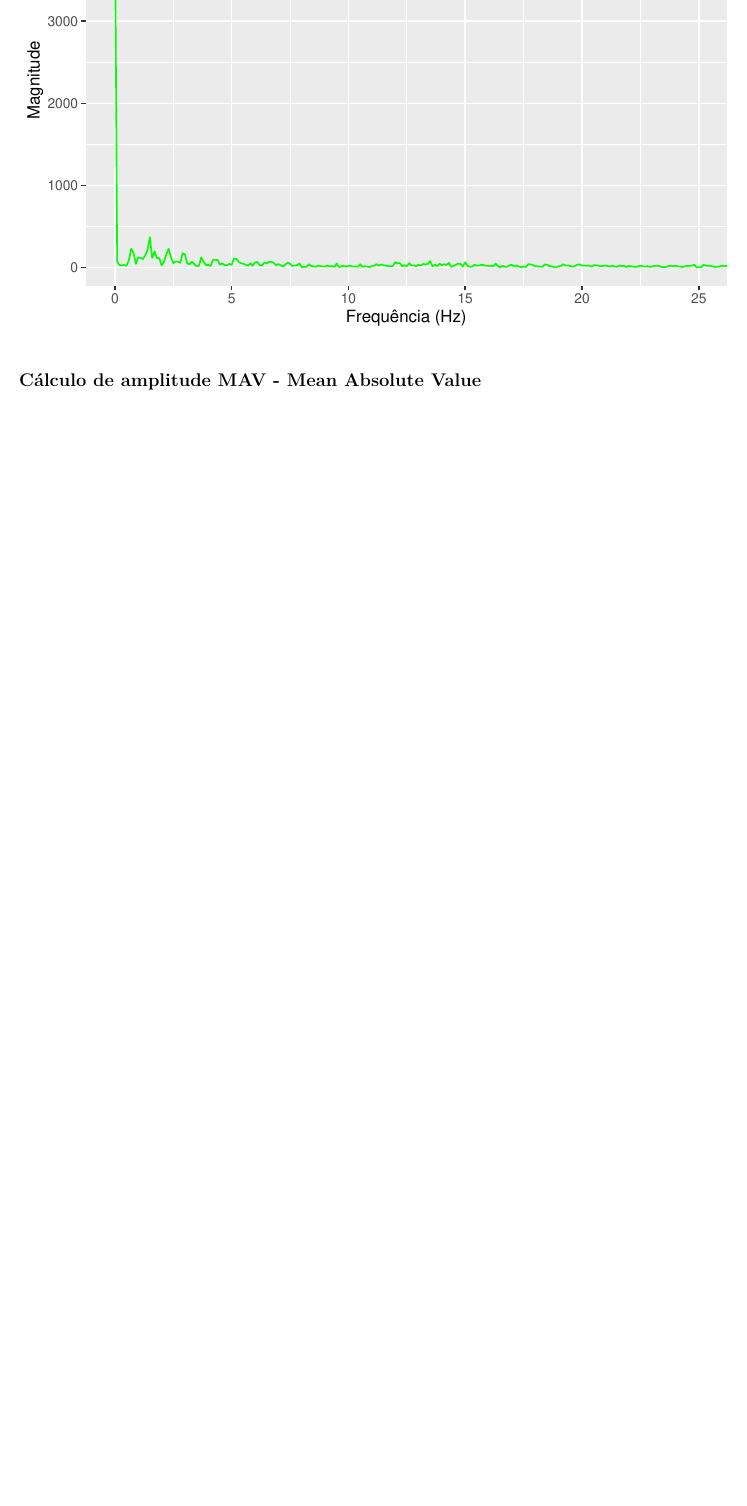
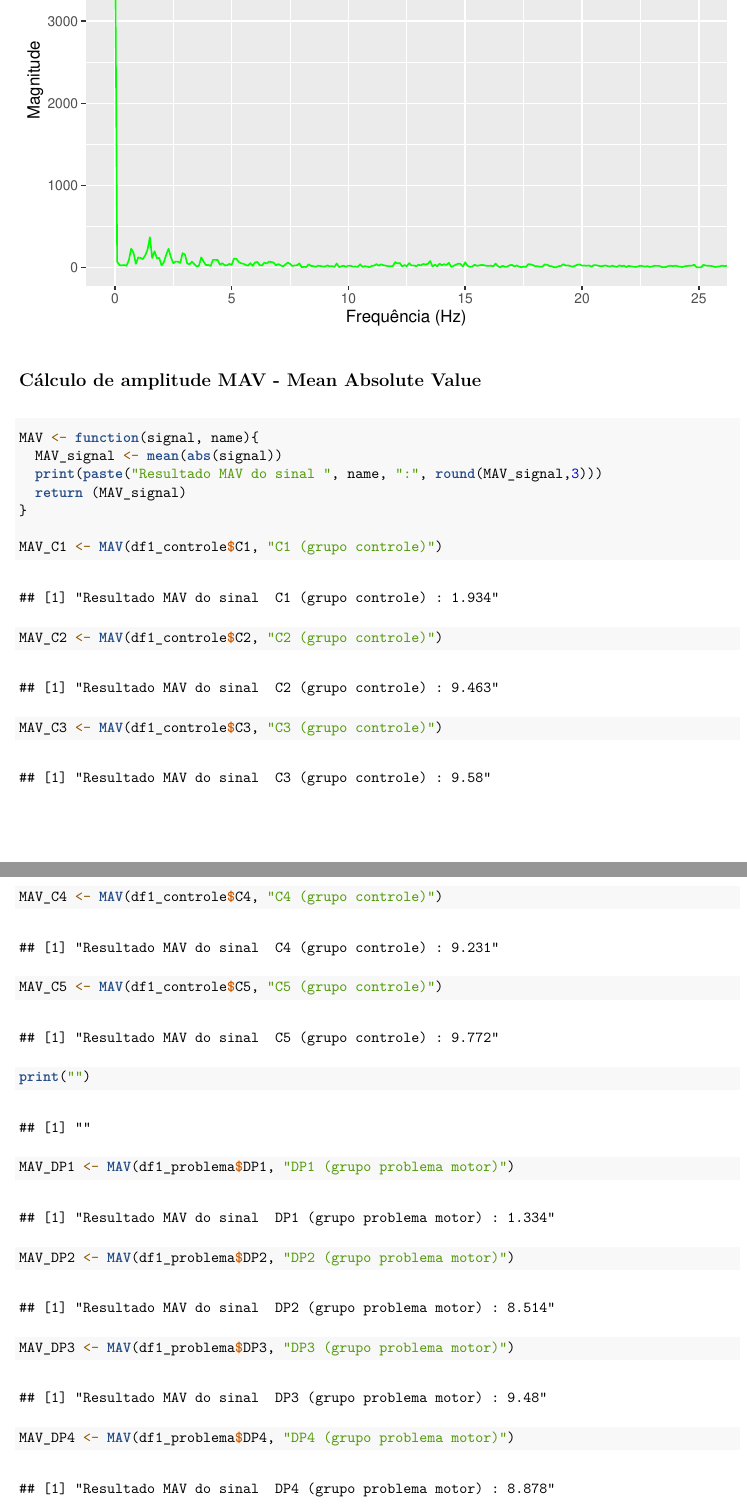
Before and after one commit to brenooc00/PJI-Engenharia-Biom-dica, an R Markdown document (pji-grupo3-acelerometro.Rmd): part of page 12 of 12 before the commit and two parts of pages 12 and 13 of 13 after it, the two joined at a grey line, cut so that both start at the same text, the shorter picture padded with empty space. The pictures show the output file pji-grupo3-acelerometro.pdf that the author committed with the source.

Commit message:
Cálculo MAV

````diff
--- a/pji-grupo3-acelerometro.Rmd
+++ b/pji-grupo3-acelerometro.Rmd
@@ -110,4 +110,21 @@ fft_signal(df1_problema$Tempo, df1_problema$DP5, "(grupo problema motor DP5)")
 ## Cálculo de amplitude MAV - Mean Absolute Value
 
 ```{r}
+MAV <- function(signal, name){
+  MAV_signal <- mean(abs(signal))
+  print(paste("Resultado MAV do sinal ", name, ":", round(MAV_signal,3)))
+  return (MAV_signal)
+}
 
+MAV_C1 <- MAV(df1_controle$C1, "C1 (grupo controle)")
+MAV_C2 <- MAV(df1_controle$C2, "C2 (grupo controle)")
+MAV_C3 <- MAV(df1_controle$C3, "C3 (grupo controle)")
+MAV_C4 <- MAV(df1_controle$C4, "C4 (grupo controle)")
+MAV_C5 <- MAV(df1_controle$C5, "C5 (grupo controle)")
+
+print("")
+
+MAV_DP1 <- MAV(df1_problema$DP1, "DP1 (grupo problema motor)")
+MAV_DP2 <- MAV(df1_problema$DP2, "DP2 (grupo problema motor)")
+MAV_DP3 <- MAV(df1_problema$DP3, "DP3 (grupo problema motor)")
+MAV_DP4 <- MAV(df1_problema$DP4, "DP4 (grupo problema motor)")
````
Also changed, not shown: pji-grupo3-acelerometro.pdf, pji-grupo3-acelerometro.Rmd (1 more changed lines).
